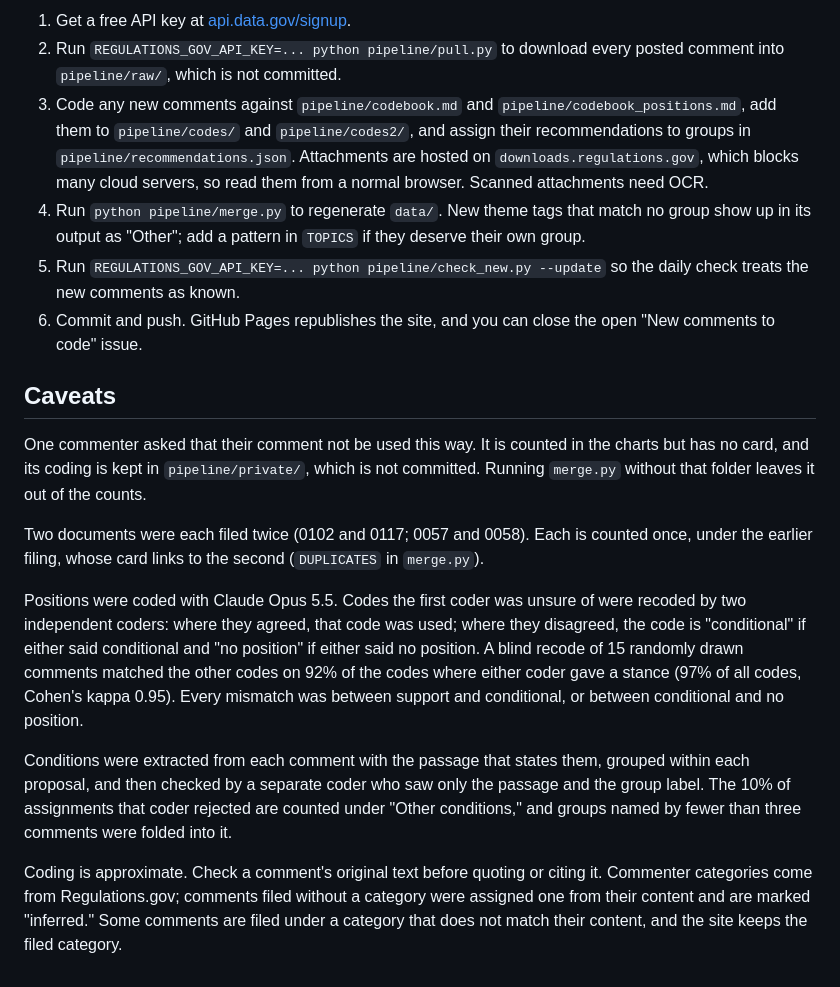
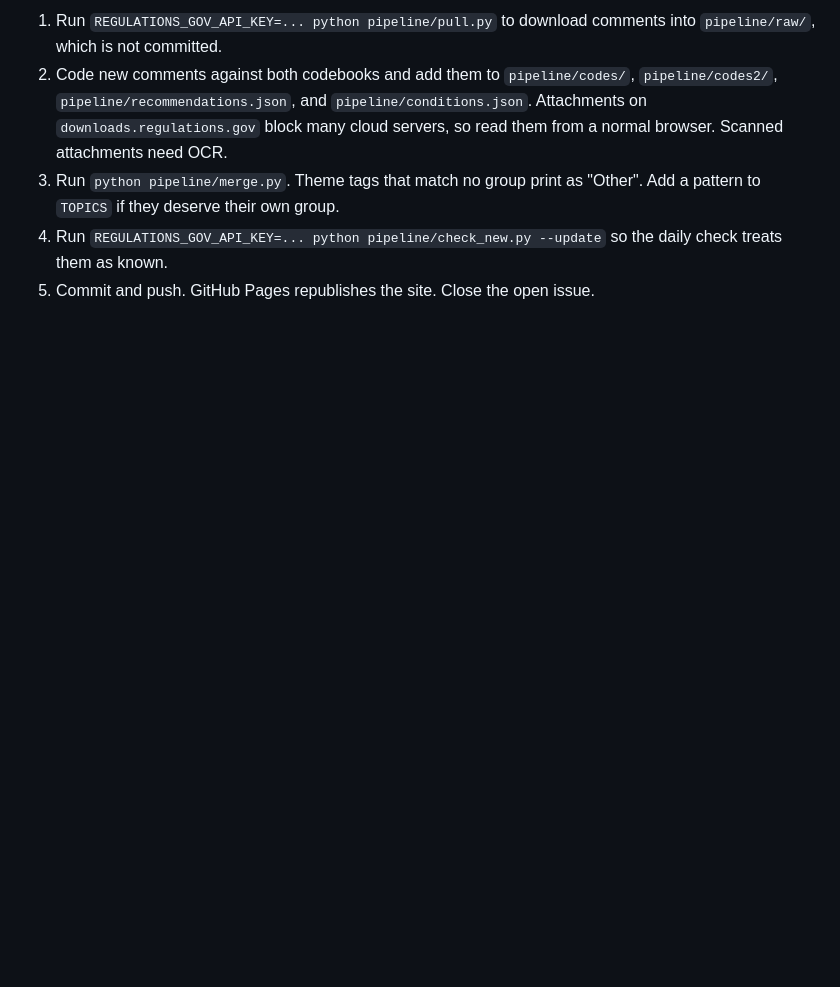
Before and after one commit to merylye/docket-lens, a Markdown page: README.md, the part around one of its changes. GitHub-like rendering; blank space fills up the shorter version.

```diff
--- a/README.md
+++ b/README.md
@@ -46,19 +59,6 @@ FDA posts comments after review, so the docket keeps growing after the comment p
 
-1. Get a free API key at [api.data.gov/signup](https://api.data.gov/signup).
-2. Run `REGULATIONS_GOV_API_KEY=... python pipeline/pull.py` to download every posted comment into `pipeline/raw/`, which is not committed.
-3. Code any new comments against `pipeline/codebook.md` and `pipeline/codebook_positions.md`, add them to `pipeline/codes/` and `pipeline/codes2/`, and assign their recommendations to groups in `pipeline/recommendations.json`. Attachments are hosted on `downloads.regulations.gov`, which blocks many cloud servers, so read them from a normal browser. Scanned attachments need OCR.
-4. Run `python pipeline/merge.py` to regenerate `data/`. New theme tags that match no group show up in its output as "Other"; add a pattern in `TOPICS` if they deserve their own group.
-5. Run `REGULATIONS_GOV_API_KEY=... python pipeline/check_new.py --update` so the daily check treats the new comments as known.
-6. Commit and push. GitHub Pages republishes the site, and you can close the open "New comments to code" issue.
-
-## Caveats
-
-One commenter asked that their comment not be used this way. It is counted in the charts but has no card, and its coding is kept in `pipeline/private/`, which is not committed. Running `merge.py` without that folder leaves it out of the counts.
-
-Two documents were each filed twice (0102 and 0117; 0057 and 0058). Each is counted once, under the earlier filing, whose card links to the second (`DUPLICATES` in `merge.py`).
-
-Positions were coded with Claude Opus 5.5. Codes the first coder was unsure of were recoded by two independent coders: where they agreed, that code was used; where they disagreed, the code is "conditional" if either said conditional and "no position" if either said no position. A blind recode of 15 randomly drawn comments matched the other codes on 92% of the codes where either coder gave a stance (97% of all codes, Cohen's kappa 0.95). Every mismatch was between support and conditional, or between conditional and no position.
-
-Conditions were extracted from each comment with the passage that states them, grouped within each proposal, and then checked by a separate coder who saw only the passage and the group label. The 10% of assignments that coder rejected are counted under "Other conditions," and groups named by fewer than three comments were folded into it.
-
-Coding is approximate. Check a comment's original text before quoting or citing it. Commenter categories come from Regulations.gov; comments filed without a category were assigned one from their content and are marked "inferred." Some comments are filed under a category that does not match their content, and the site keeps the filed category.
+1. Run `REGULATIONS_GOV_API_KEY=... python pipeline/pull.py` to download comments into `pipeline/raw/`, which is not committed.
+2. Code new comments against both codebooks and add them to `pipeline/codes/`, `pipeline/codes2/`, `pipeline/recommendations.json`, and `pipeline/conditions.json`. Attachments on `downloads.regulations.gov` block many cloud servers, so read them from a normal browser. Scanned attachments need OCR.
+3. Run `python pipeline/merge.py`. Theme tags that match no group print as "Other". Add a pattern to `TOPICS` if they deserve their own group.
+4. Run `REGULATIONS_GOV_API_KEY=... python pipeline/check_new.py --update` so the daily check treats them as known.
+5. Commit and push. GitHub Pages republishes the site. Close the open issue.
```
Also changed, not shown: other parts of README.md (+34 -21 lines).
